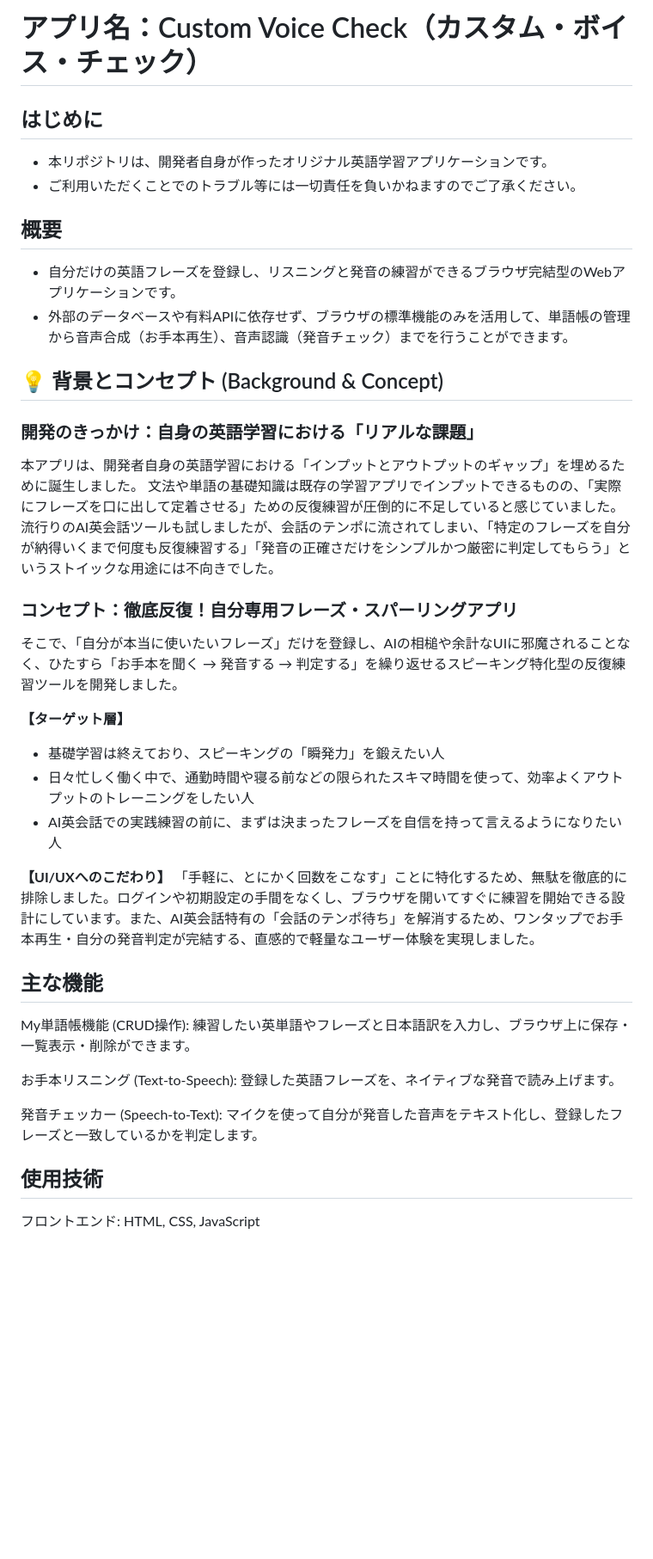
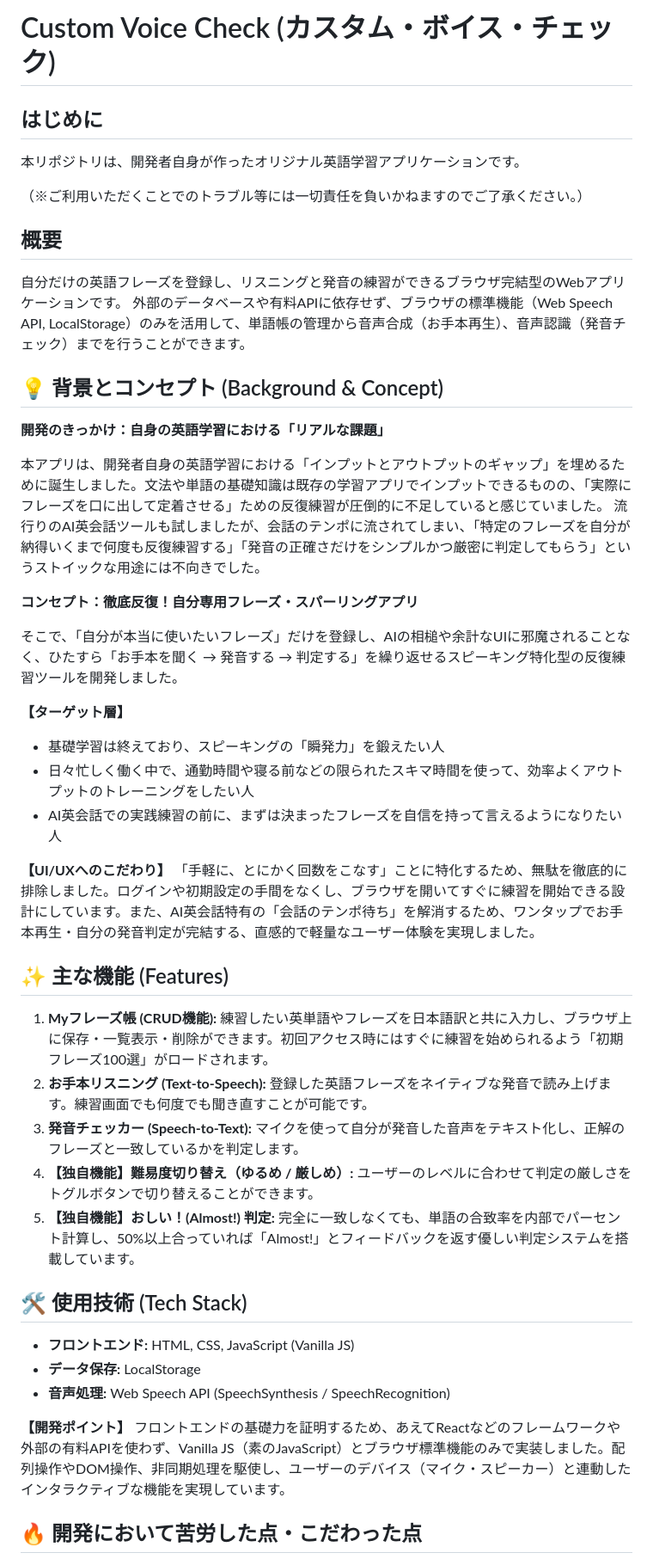
Before and after one commit to miyadai0627-wq/edpc, a Markdown page: README.md, the part around one of its changes. Shown at 86% size. Rendered like a GitHub page; blank space fills up the shorter version.

```diff
--- a/README.md
+++ b/README.md
@@ -1,40 +1,49 @@
-# アプリ名：Custom Voice Check（カスタム・ボイス・チェック）
+# Custom Voice Check (カスタム・ボイス・チェック)
 
 ## はじめに
-- 本リポジトリは、開発者自身が作ったオリジナル英語学習アプリケーションです。
-- ご利用いただくことでのトラブル等には一切責任を負いかねますのでご了承ください。
+本リポジトリは、開発者自身が作ったオリジナル英語学習アプリケーションです。
+
+（※ご利用いただくことでのトラブル等には一切責任を負いかねますのでご了承ください。）
 
 ## 概要
-- 自分だけの英語フレーズを登録し、リスニングと発音の練習ができるブラウザ完結型のWebアプリケーションです。
-- 外部のデータベースや有料APIに依存せず、ブラウザの標準機能のみを活用して、単語帳の管理から音声合成（お手本再生）、音声認識（発音チェック）までを行うことができます。
+自分だけの英語フレーズを登録し、リスニングと発音の練習ができるブラウザ完結型のWebアプリケーションです。
+外部のデータベースや有料APIに依存せず、ブラウザの標準機能（Web Speech API, LocalStorage）のみを活用して、単語帳の管理から音声合成（お手本再生）、音声認識（発音チェック）までを行うことができます。
 
 ## 💡 背景とコンセプト (Background & Concept)
 
-### 開発のきっかけ：自身の英語学習における「リアルな課題」
-本アプリは、開発者自身の英語学習における「インプットとアウトプットのギャップ」を埋めるために誕生しました。
-文法や単語の基礎知識は既存の学習アプリでインプットできるものの、「実際にフレーズを口に出して定着させる」ための反復練習が圧倒的に不足していると感じていました。
+**開発のきっかけ：自身の英語学習における「リアルな課題」**
+
+本アプリは、開発者自身の英語学習における「インプットとアウトプットのギャップ」を埋めるために誕生しました。文法や単語の基礎知識は既存の学習アプリでインプットできるものの、「実際にフレーズを口に出して定着させる」ための反復練習が圧倒的に不足していると感じていました。
 流行りのAI英会話ツールも試しましたが、会話のテンポに流されてしまい、「特定のフレーズを自分が納得いくまで何度も反復練習する」「発音の正確さだけをシンプルかつ厳密に判定してもらう」というストイックな用途には不向きでした。
 
-### コンセプト：徹底反復！自分専用フレーズ・スパーリングアプリ
+**コンセプト：徹底反復！自分専用フレーズ・スパーリングアプリ**
+
 そこで、「自分が本当に使いたいフレーズ」だけを登録し、AIの相槌や余計なUIに邪魔されることなく、ひたすら「お手本を聞く → 発音する → 判定する」を繰り返せるスピーキング特化型の反復練習ツールを開発しました。
 
 **【ターゲット層】**
-- 基礎学習は終えており、スピーキングの「瞬発力」を鍛えたい人
-- 日々忙しく働く中で、通勤時間や寝る前などの限られたスキマ時間を使って、効率よくアウトプットのトレーニングをしたい人
-- AI英会話での実践練習の前に、まずは決まったフレーズを自信を持って言えるようになりたい人
+* 基礎学習は終えており、スピーキングの「瞬発力」を鍛えたい人
+* 日々忙しく働く中で、通勤時間や寝る前などの限られたスキマ時間を使って、効率よくアウトプットのトレーニングをしたい人
+* AI英会話での実践練習の前に、まずは決まったフレーズを自信を持って言えるようになりたい人
 
 **【UI/UXへのこだわり】**
 「手軽に、とにかく回数をこなす」ことに特化するため、無駄を徹底的に排除しました。ログインや初期設定の手間をなくし、ブラウザを開いてすぐに練習を開始できる設計にしています。また、AI英会話特有の「会話のテンポ待ち」を解消するため、ワンタップでお手本再生・自分の発音判定が完結する、直感的で軽量なユーザー体験を実現しました。
 
-## 主な機能
+## ✨ 主な機能 (Features)
 
-My単語帳機能 (CRUD操作): 練習したい英単語やフレーズと日本語訳を入力し、ブラウザ上に保存・一覧表示・削除ができます。
+1. **Myフレーズ帳 (CRUD機能):** 練習したい英単語やフレーズを日本語訳と共に入力し、ブラウザ上に保存・一覧表示・削除ができます。初回アクセス時にはすぐに練習を始められるよう「初期フレーズ100選」がロードされます。
+2. **お手本リスニング (Text-to-Speech):** 登録した英語フレーズをネイティブな発音で読み上げます。練習画面でも何度でも聞き直すことが可能です。
+3. **発音チェッカー (Speech-to-Text):** マイクを使って自分が発音した音声をテキスト化し、正解のフレーズと一致しているかを判定します。
+4. **【独自機能】難易度切り替え（ゆるめ / 厳しめ）:** ユーザーのレベルに合わせて判定の厳しさをトグルボタンで切り替えることができます。
+5. **【独自機能】おしい！(Almost!) 判定:** 完全に一致しなくても、単語の合致率を内部でパーセント計算し、50%以上合っていれば「Almost!」とフィードバックを返す優しい判定システムを搭載しています。
 
-お手本リスニング (Text-to-Speech): 登録した英語フレーズを、ネイティブな発音で読み上げます。
+## 🛠 使用技術 (Tech Stack)
 
-発音チェッカー (Speech-to-Text): マイクを使って自分が発音した音声をテキスト化し、登録したフレーズと一致しているかを判定します。
+* **フロントエンド:** HTML, CSS, JavaScript (Vanilla JS)
+* **データ保存:** LocalStorage
+* **音声処理:** Web Speech API (SpeechSynthesis / SpeechRecognition)
 
-## 使用技術
+**【開発ポイント】**
+フロントエンドの基礎力を証明するため、あえてReactなどのフレームワークや外部の有料APIを使わず、Vanilla JS（素のJavaScript）とブラウザ標準機能のみで実装しました。配列操作やDOM操作、非同期処理を駆使し、ユーザーのデバイス（マイク・スピーカー）と連動したインタラクティブな機能を実現しています。
 
-フロントエンド: HTML, CSS, JavaScript
+## 🔥 開発において苦労した点・こだわった点
 
```
Also changed, not shown: other parts of README.md (+19 -8 lines).
